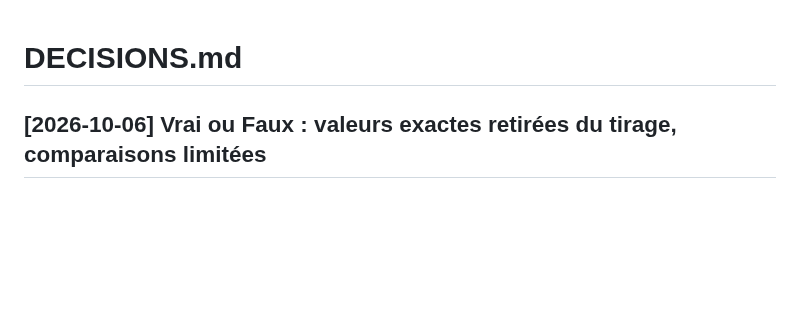
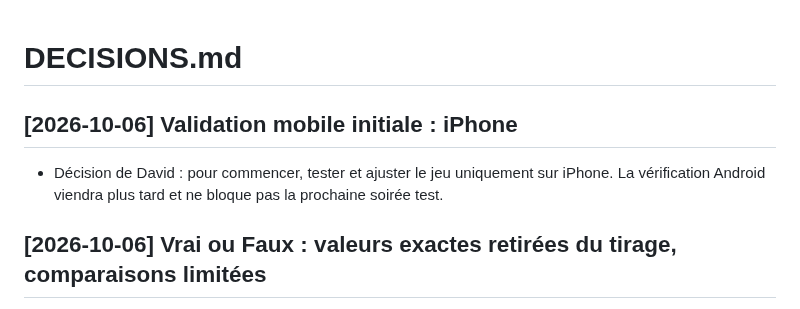
Before and after one commit to Dacloccortexa/game-project, a Markdown page: docs/DECISIONS.md, the part around the change. Drawn GitHub-style; blank space fills up the shorter version.

Commit message:
Acter la priorité iPhone pour les premiers tests

```diff
--- a/docs/DECISIONS.md
+++ b/docs/DECISIONS.md
@@ -1,4 +1,7 @@
 # DECISIONS.md
+
+## [2026-10-06] Validation mobile initiale : iPhone
+- Décision de David : pour commencer, tester et ajuster le jeu uniquement sur iPhone. La vérification Android viendra plus tard et ne bloque pas la prochaine soirée test.
 
 ## [2026-10-06] Vrai ou Faux : valeurs exactes retirées du tirage, comparaisons limitées
 - Décision de David après audit et retours de parties : les 470 affirmations demandant une année ou une taille exacte restent dans les fichiers, mais ne sont plus tirées en jeu.
```
